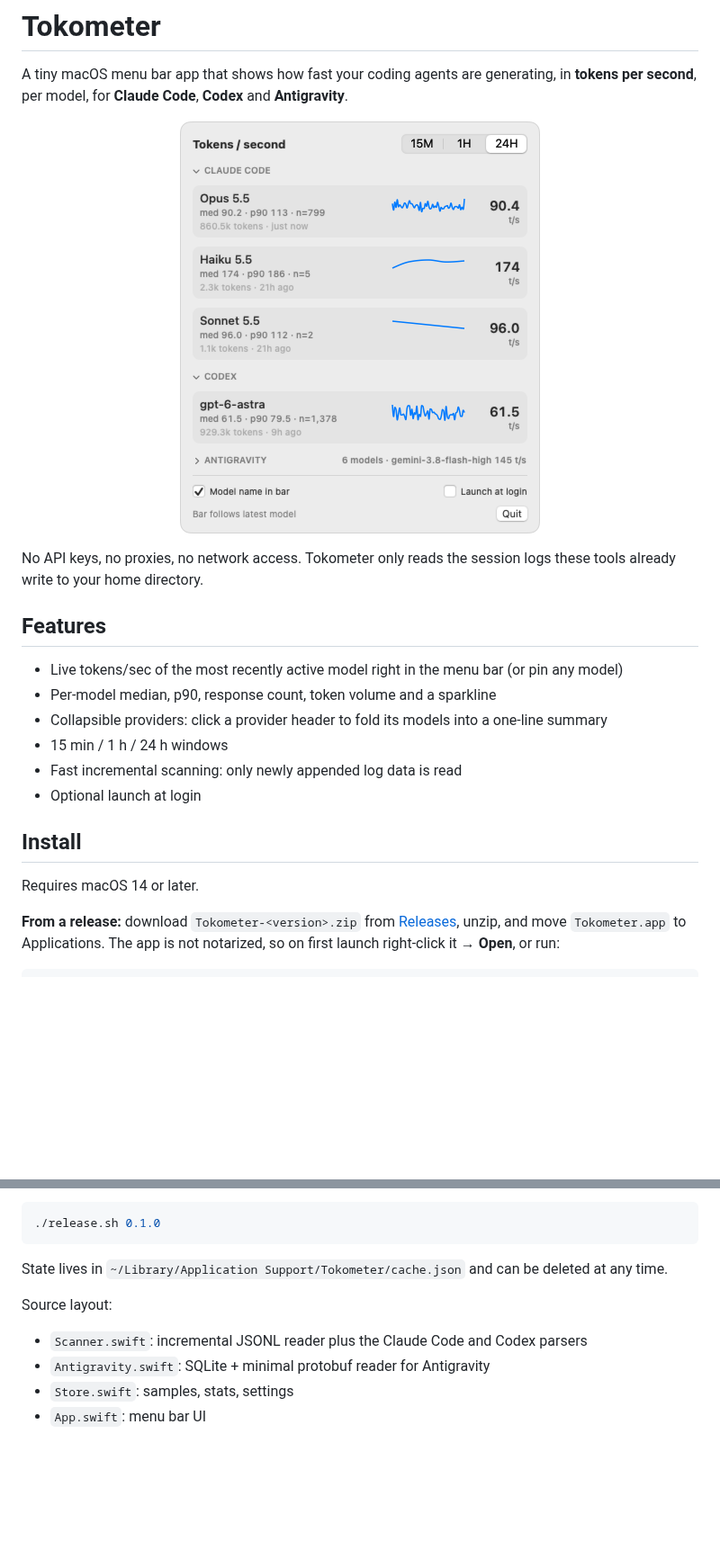
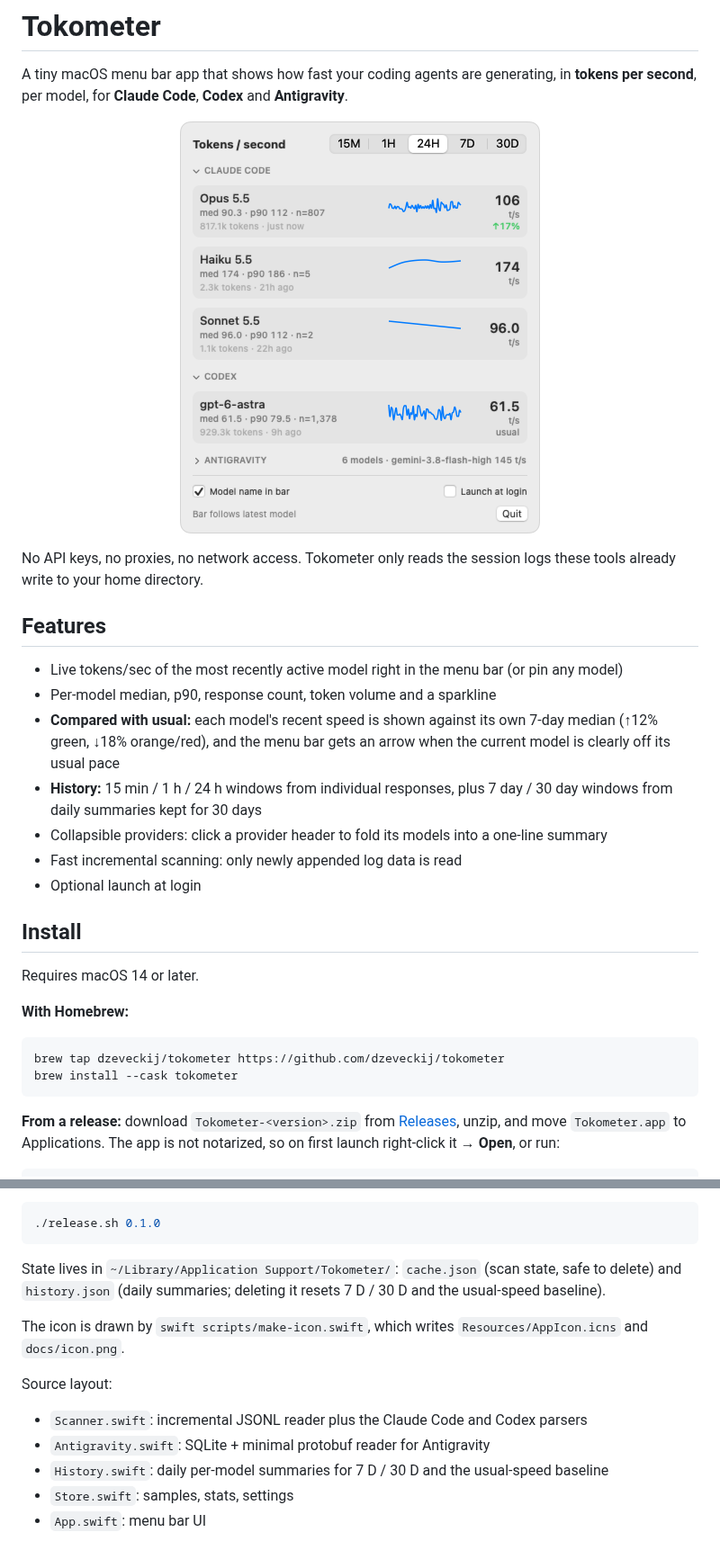
Before and after one commit to dzeveckij/tokometer, a Markdown page: README.md, 2 parts joined by grey strips. Shown at 90% size. Rendered like a GitHub page; pictures changed too: docs/screenshot-light.png; blank space fills up the shorter version.

````diff
--- a/README.md
+++ b/README.md
@@ -15,14 +17,22 @@ No API keys, no proxies, no network access. Tokometer only reads the session log
 
 - Live tokens/sec of the most recently active model right in the menu bar (or pin any model)
 - Per-model median, p90, response count, token volume and a sparkline
+- **Compared with usual:** each model's recent speed is shown against its own 7-day median (↑12% green, ↓18% orange/red), and the menu bar gets an arrow when the current model is clearly off its usual pace
+- **History:** 15 min / 1 h / 24 h windows from individual responses, plus 7 day / 30 day windows from daily summaries kept for 30 days
 - Collapsible providers: click a provider header to fold its models into a one-line summary
-- 15 min / 1 h / 24 h windows
 - Fast incremental scanning: only newly appended log data is read
 - Optional launch at login
 
 ## Install
 
 Requires macOS 14 or later.
+
+**With Homebrew:**
+
+```bash
+brew tap dzeveckij/tokometer https://github.com/dzeveckij/tokometer
+brew install --cask tokometer
+```
 
 **From a release:** download `Tokometer-<version>.zip` from [Releases](https://github.com/dzeveckij/tokometer/releases), unzip, and move `Tokometer.app` to Applications. The app is not notarized, so on first launch right-click it → **Open**, or run:
 
@@ -73,11 +83,14 @@ To publish a release (builds locally, tags, pushes, and uploads the zip with `gh
 ./release.sh 0.1.0
 ```
 
-State lives in `~/Library/Application Support/Tokometer/cache.json` and can be deleted at any time.
+State lives in `~/Library/Application Support/Tokometer/`: `cache.json` (scan state, safe to delete) and `history.json` (daily summaries; deleting it resets 7 D / 30 D and the usual-speed baseline).
+
+The icon is drawn by `swift scripts/make-icon.swift`, which writes `Resources/AppIcon.icns` and `docs/icon.png`.
 
 Source layout:
 
 - `Scanner.swift`: incremental JSONL reader plus the Claude Code and Codex parsers
 - `Antigravity.swift`: SQLite + minimal protobuf reader for Antigravity
+- `History.swift`: daily per-model summaries for 7 D / 30 D and the usual-speed baseline
 - `Store.swift`: samples, stats, settings
 - `App.swift`: menu bar UI
````
Also changed, not shown: other parts of README.md (+3 -1 lines), docs/icon.png (added), docs/screenshot-dark.png, 9 other files.
